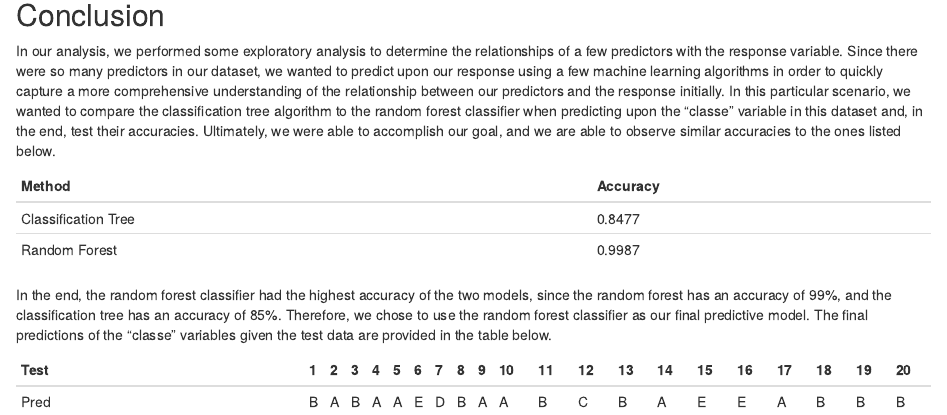
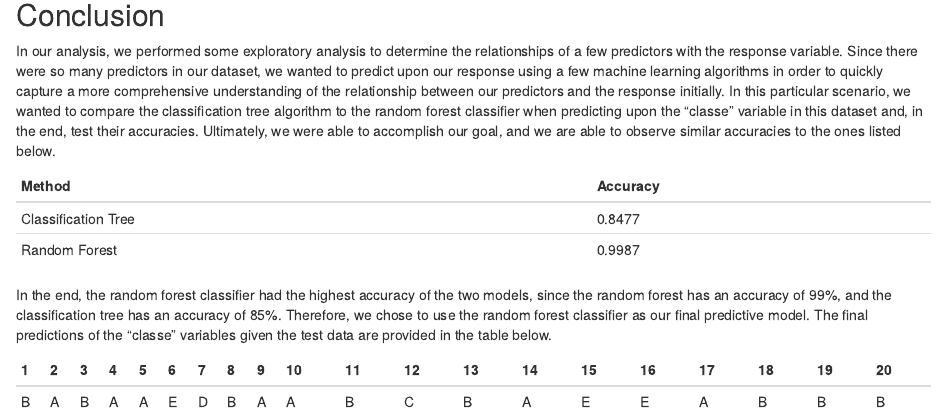
Before and after one commit to dkharazi/Modeling-Exercise, an R Markdown document (exercise.Rmd): the page in a window 1100 px wide, from 5580 px down. Rendered offline with R 4.5, knitr and Pandoc, with nearby package versions; some code elsewhere in the file could not run offline.

Commit message:
Update exercise.Rmd

```diff
--- a/exercise.Rmd
+++ b/exercise.Rmd
@@ -144,6 +144,6 @@ In our analysis, we performed some exploratory analysis to determine the relatio
 
 In the end, the random forest classifier had the highest accuracy of the two models, since the random forest has an accuracy of 99%, and the classification tree has an accuracy of 85%. Therefore, we chose to use the random forest classifier as our final predictive model. The final predictions of the "classe" variables given the test data are provided in the table below.
 
-|      Test     | 1 | 2 | 3 | 4 | 5 | 6 | 7 | 8 | 9 | 10 | 11 | 12 | 13 | 14 | 15 | 16 | 17 | 18 | 19 | 20 |
-| ------------- | - | - | - | - | - | - | - | - | - | -- | -- | -- | -- | -- | -- | -- | -- | -- | -- | -- |
-|      Pred     | B | A | B | A | A | E | D | B | A | A  | B  | C  | B  | A  | E  | E  | A  | B  | B  | B  |
+| 1 | 2 | 3 | 4 | 5 | 6 | 7 | 8 | 9 | 10 | 11 | 12 | 13 | 14 | 15 | 16 | 17 | 18 | 19 | 20 |
+| - | - | - | - | - | - | - | - | - | -- | -- | -- | -- | -- | -- | -- | -- | -- | -- | -- |
+| B | A | B | A | A | E | D | B | A | A  | B  | C  | B  | A  | E  | E  | A  | B  | B  | B  |
```
